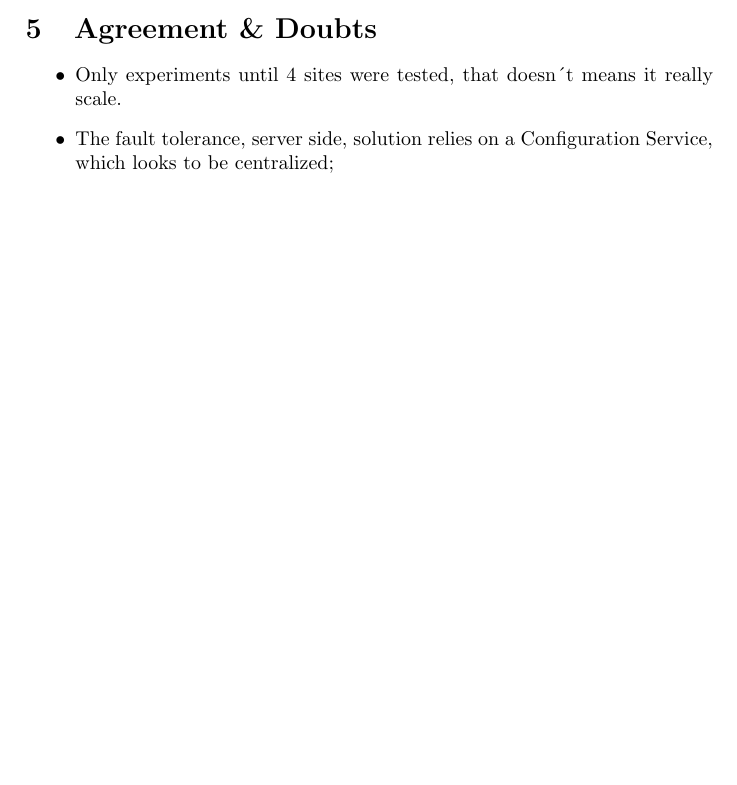
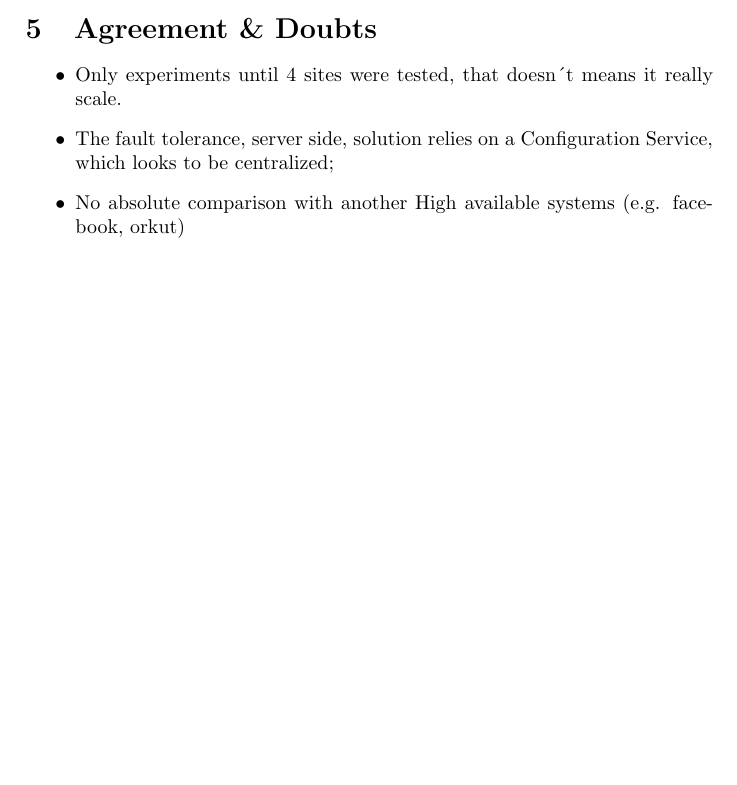
Before and after one commit to jandernascimento/jfdistributedsystem-m2r, a LaTeX document (report.tex): part of page 3 of 3, cut so that both start at the same text, the shorter picture padded with empty space. Compiled offline with pdfLaTeX.

Commit message:
adding contribution in doubts section

```diff
--- a/report.tex
+++ b/report.tex
@@ -101,6 +101,7 @@ The table \ref{tab-evaluation} show the performance with fast commits.
 \begin{itemize}
 \item Only experiments until 4 sites were tested, that doesn´t means it really scale.
 \item The fault tolerance, server side, solution relies on a Configuration Service, which looks to be centralized;
+\item No absolute comparison with another High available systems (e.g. facebook, orkut)
 \end{itemize}
 
 \end{document}
```
